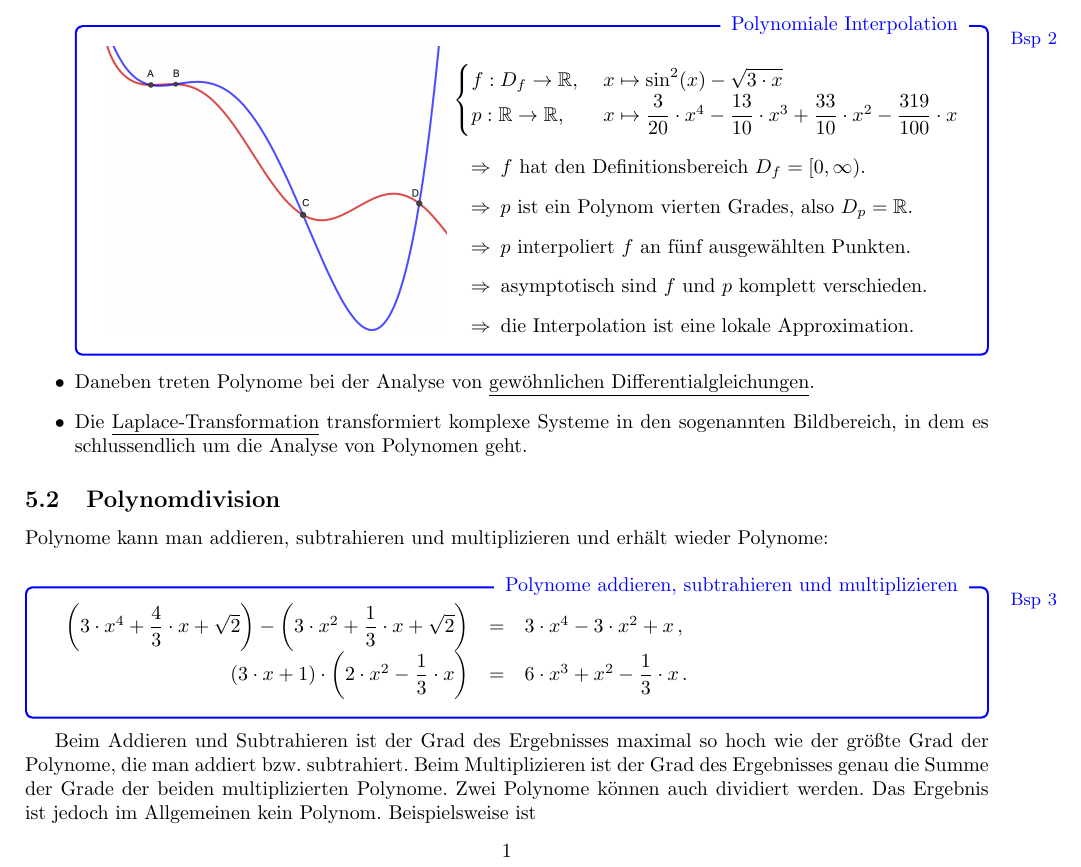
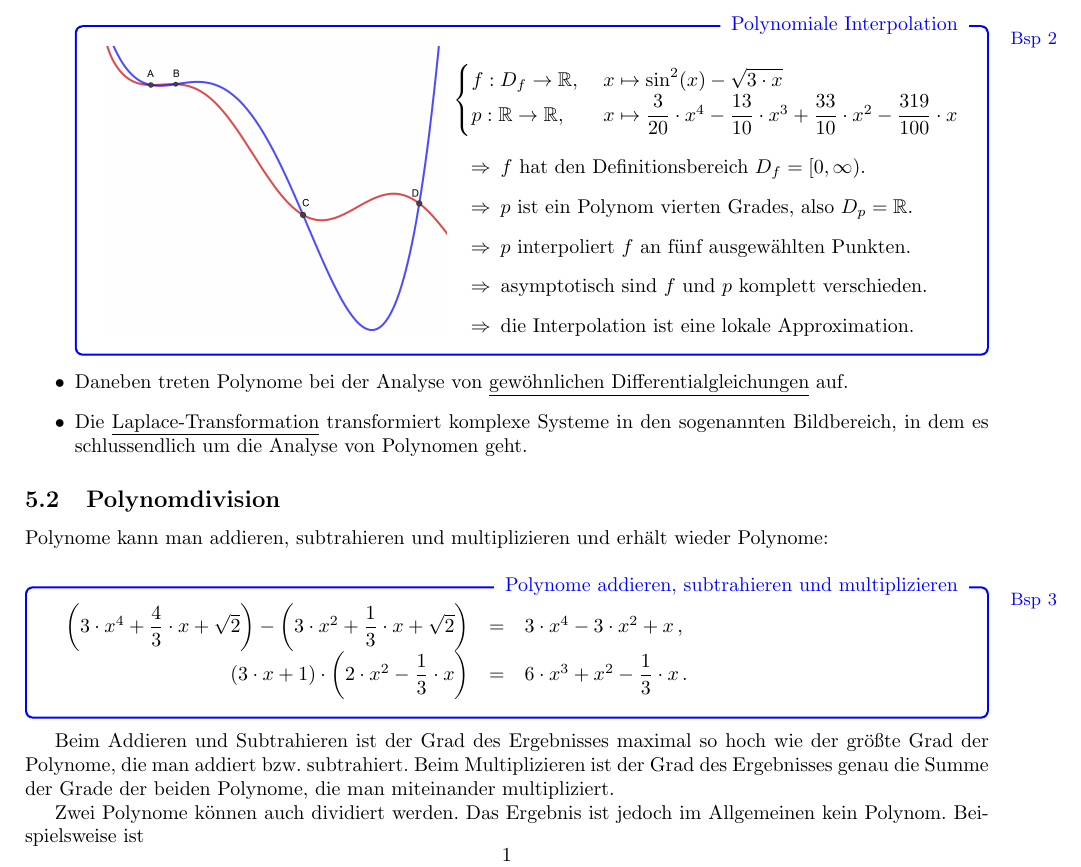
Before and after one commit to Weggler/bachelor-skripte, a LaTeX document (Mathematik_1_Sections/MA1-FNT.tex, which reads Mathematik_1/polynome.tex): part of page 22 of 55, cut so that both start at the same text. Compiled offline with pdfLaTeX; the source files are stored in an older character set and shown here as Unicode.

Commit message:
review polynome

```diff
--- a/Mathematik_1/polynome.tex
+++ b/Mathematik_1/polynome.tex
@@ -103,7 +103,7 @@ mithilfe der Stetigkeit möglich.
 \end{minipage}
 		\end{exabox}
 
-	\item Daneben treten Polynome bei der Analyse von \underline{gewöhnlichen Differentialgleichungen}\randverweis{MA2-differentialgleichungen}.
+	\item Daneben treten Polynome bei der Analyse von \underline{gewöhnlichen Differentialgleichungen}\randverweis{MA2-differentialgleichungen} auf.
 %Gesucht sei beispielsweise eine Funktion $f$ mit $f''-5f'+6f \stackrel{!}{=}0$. Dann kann man einen Lösungsansatz der Form $f(x) = e^{\lambda x}$ mit $\lambda\in\mathbb R\setminus\{0\}$ machen und erhält durch ein Einsetzen der Ableitungen $(*)$ eine polynomiale Gleichung, die es zu Lösen gilt:
 %\begin{exabox}{Charakteristisches Polynom}{ }
 %  $ \left.\begin{array}{rcl}
@@ -128,7 +128,8 @@ Polynome kann man addieren, subtrahieren und multiplizieren und erhält wieder P
   \end{array}$
 \end{exabox}
 
-Beim  Addieren  und  Subtrahieren  ist  der  Grad  des  Ergebnisses  maximal  so hoch  wie  der  größte  Grad  der  Polynome,  die  man  addiert bzw. subtrahiert. Beim Multiplizieren ist der Grad des Ergebnisses genau die Summe der Grade der beiden multiplizierten Polynome.
+Beim  Addieren  und  Subtrahieren  ist  der  Grad  des  Ergebnisses  maximal  so hoch  wie  der  größte  Grad  der  Polynome,  die  man  addiert bzw. subtrahiert. Beim Multiplizieren ist der Grad des Ergebnisses genau die Summe der Grade der beiden Polynome, die man miteinander multipliziert.
+
 Zwei Polynome können auch dividiert werden. Das Ergebnis ist jedoch im
 Allgemeinen kein Polynom. Beispielsweise ist
 \[
```
Also changed, not shown: Mathematik_1/polynome.tex (2 more changed lines), 2 other files.
